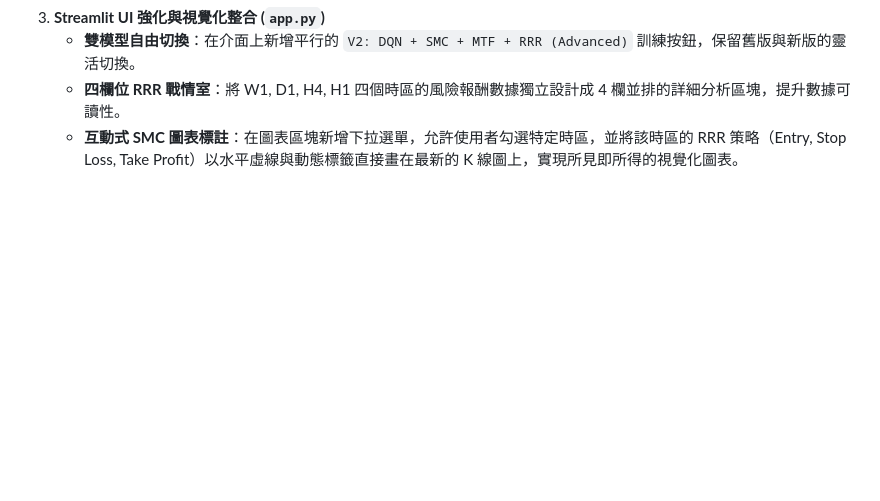
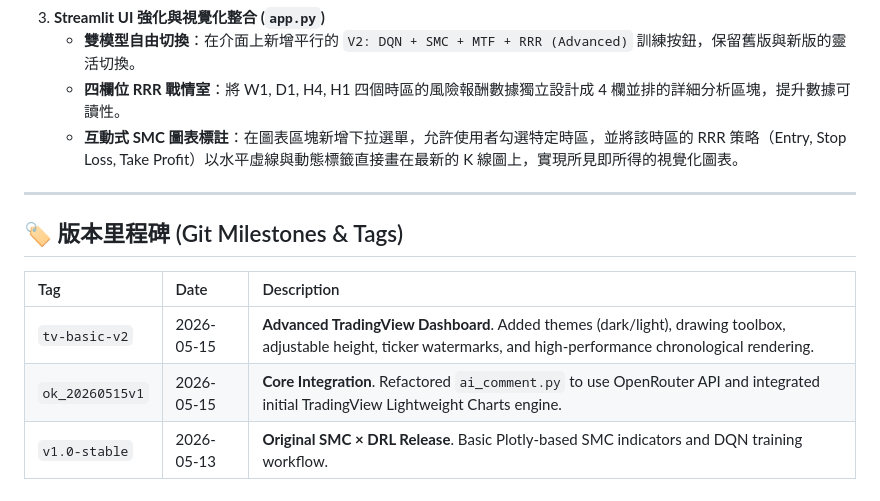
Before and after one commit to huanchen1107/2026FintechSMC, a Markdown page: README.md, the part around the change. Drawn GitHub-style; blank space fills up the shorter version.

```diff
--- a/README.md
+++ b/README.md
@@ -137,3 +137,13 @@ streamlit run app.py
    - **雙模型自由切換**：在介面上新增平行的 `V2: DQN + SMC + MTF + RRR (Advanced)` 訓練按鈕，保留舊版與新版的靈活切換。
    - **四欄位 RRR 戰情室**：將 W1, D1, H4, H1 四個時區的風險報酬數據獨立設計成 4 欄並排的詳細分析區塊，提升數據可讀性。
    - **互動式 SMC 圖表標註**：在圖表區塊新增下拉選單，允許使用者勾選特定時區，並將該時區的 RRR 策略（Entry, Stop Loss, Take Profit）以水平虛線與動態標籤直接畫在最新的 K 線圖上，實現所見即所得的視覺化圖表。
+
+---
+
+## 🏷️ 版本里程碑 (Git Milestones & Tags)
+
+| Tag | Date | Description |
+| :--- | :--- | :--- |
+| `tv-basic-v2` | 2026-05-15 | **Advanced TradingView Dashboard**. Added themes (dark/light), drawing toolbox, adjustable height, ticker watermarks, and high-performance chronological rendering. |
+| `ok_20260515v1` | 2026-05-15 | **Core Integration**. Refactored `ai_comment.py` to use OpenRouter API and integrated initial TradingView Lightweight Charts engine. |
+| `v1.0-stable` | 2026-05-13 | **Original SMC × DRL Release**. Basic Plotly-based SMC indicators and DQN training workflow. |
```
Also changed, not shown: user/dialog.md (+48 -0 lines).
